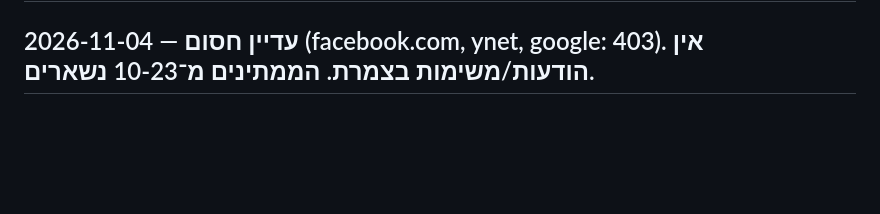
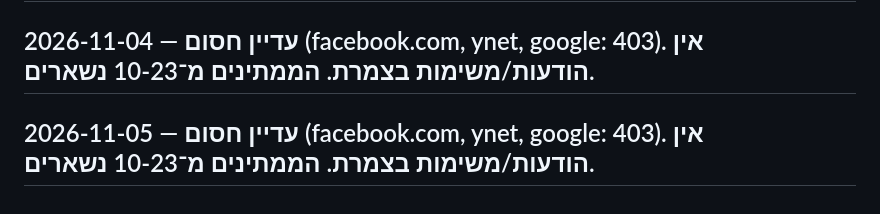
Before and after one commit to cmo-zamarot/ZamarotAgents, a Markdown page: state/lisa/pending.md, the part around the change. GitHub-like rendering; blank space fills up the shorter version.

Commit message:
Lisa 2026-11-05: blocked run, no capture
Co-Authored-By: Claude Opus 5.5 <noreply@anthropic.com>
Claude-Session: https://claude.ai/code/session_01GEhf4K7fZuYDBBMHFFBkcn

```diff
--- a/state/lisa/pending.md
+++ b/state/lisa/pending.md
@@ -31,3 +31,5 @@
 ## 2026-11-03 — עדיין חסום (facebook.com, ynet, google: 403). אין הודעות/משימות בצמרת. הממתינים מ־10-23 נשארים.
 
 ## 2026-11-04 — עדיין חסום (facebook.com, ynet, google: 403). אין הודעות/משימות בצמרת. הממתינים מ־10-23 נשארים.
+
+## 2026-11-05 — עדיין חסום (facebook.com, ynet, google: 403). אין הודעות/משימות בצמרת. הממתינים מ־10-23 נשארים.
```
